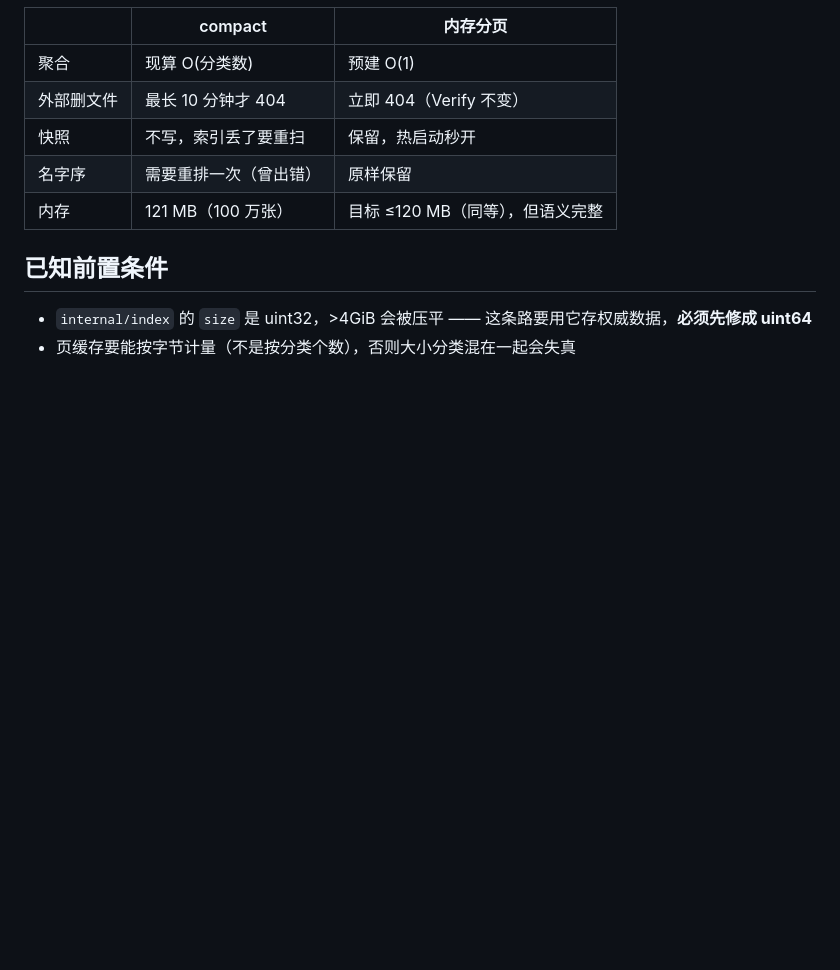
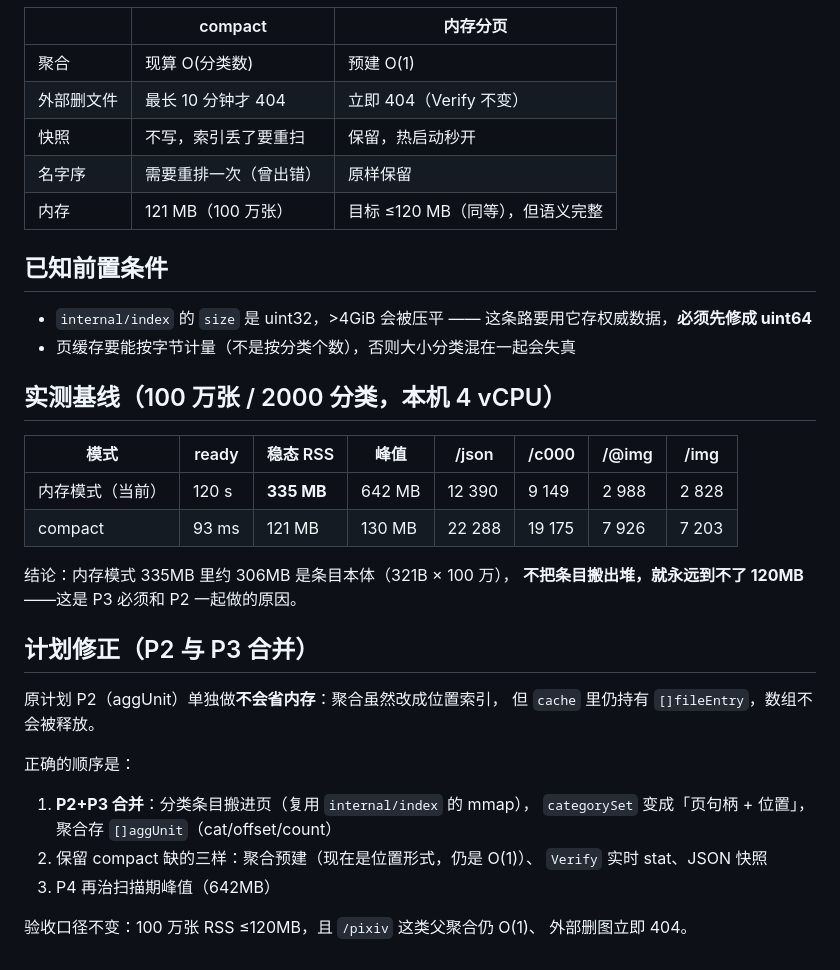
Before and after one commit to WU-HINS/ecyAPI, a Markdown page: docs/paged-memory-index.md, the part around the change. Drawn GitHub-style; blank space fills up the shorter version.

Commit message:
docs: 内存分页路线补实测基线（1M 内存模式 335MB）并修正 P2/P3 顺序
实测：内存模式 100 万张 ready 120s / 稳态 335MB / 峰值 642MB，
/json 12390、/@img 2988；compact 对照 121MB / 22288 / 7926。

关键结论：335MB 里约 306MB 是条目本体，P2（aggUnit）单独做省不到内存，
必须与 P3（分类页）合并——否则数组仍被 cache 引用。

```diff
--- a/docs/paged-memory-index.md
+++ b/docs/paged-memory-index.md
@@ -77,3 +77,28 @@ type aggUnit struct {
 
 - `internal/index` 的 `size` 是 uint32，>4GiB 会被压平 —— 这条路要用它存权威数据，**必须先修成 uint64**
 - 页缓存要能按字节计量（不是按分类个数），否则大小分类混在一起会失真
+## 实测基线（100 万张 / 2000 分类，本机 4 vCPU）
+
+| 模式 | ready | 稳态 RSS | 峰值 | /json | /c000 | /@img | /img |
+| --- | --- | --- | --- | --- | --- | --- | --- |
+| 内存模式（当前） | 120 s | **335 MB** | 642 MB | 12 390 | 9 149 | 2 988 | 2 828 |
+| compact | 93 ms | 121 MB | 130 MB | 22 288 | 19 175 | 7 926 | 7 203 |
+
+结论：内存模式 335MB 里约 306MB 是条目本体（321B × 100 万），
+**不把条目搬出堆，就永远到不了 120MB**——这是 P3 必须和 P2 一起做的原因。
+
+## 计划修正（P2 与 P3 合并）
+
+原计划 P2（aggUnit）单独做**不会省内存**：聚合虽然改成位置索引，
+但 `cache` 里仍持有 `[]fileEntry`，数组不会被释放。
+
+正确的顺序是：
+
+1. **P2+P3 合并**：分类条目搬进页（复用 `internal/index` 的 mmap），
+   `categorySet` 变成「页句柄 + 位置」，聚合存 `[]aggUnit`（cat/offset/count）
+2. 保留 compact 缺的三样：聚合预建（现在是位置形式，仍是 O(1)）、
+   `Verify` 实时 stat、JSON 快照
+3. P4 再治扫描期峰值（642MB）
+
+验收口径不变：100 万张 RSS ≤120MB，且 `/pixiv` 这类父聚合仍 O(1)、
+外部删图立即 404。
```
